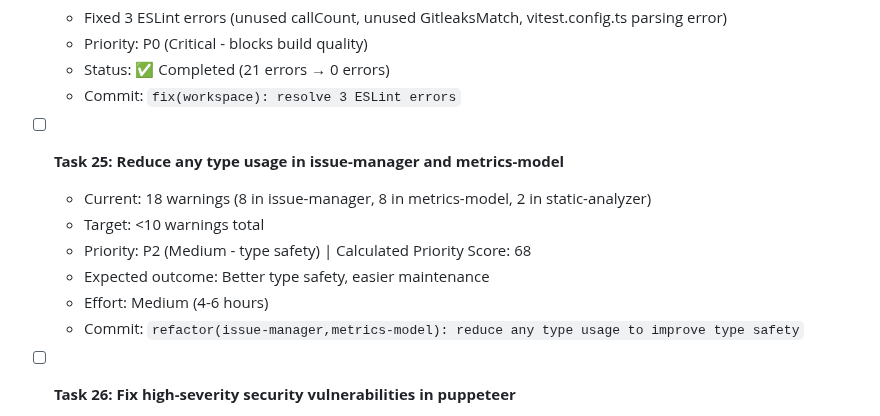
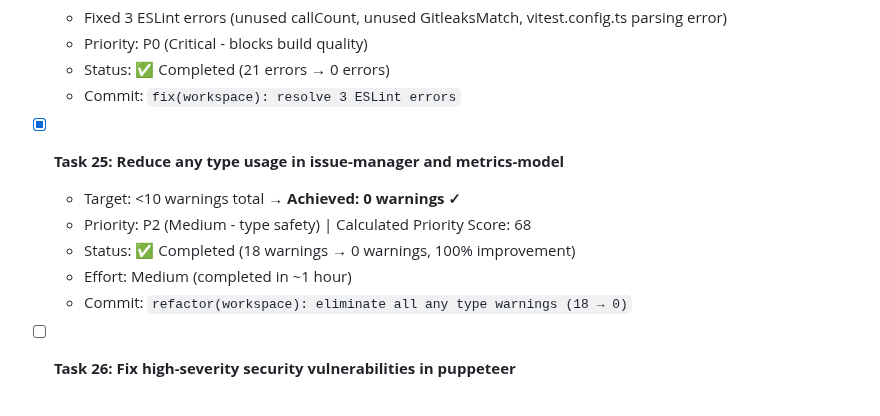
Before and after one commit to HasegawaMasahide/it_supervisor, a Markdown page: progress.md, the part around the change. GitHub-like rendering.

Commit message:
docs(workspace): Task 25を完了 - any型警告ゼロ
Result: 18 any type warnings → 0 warnings (100% improvement)

Co-Authored-By: Claude Sonnet 4.5 <noreply@anthropic.com>

Task: #25
Phase: 8
Priority: P2 (Score: 68)
Related-Tasks: #27
Category: docs
Scope: workspace
Files-Changed: 1
Lines-Added: 5
Lines-Deleted: 6

```diff
--- a/progress.md
+++ b/progress.md
@@ -214,13 +214,12 @@
   - Status: ✅ Completed (21 errors → 0 errors)
   - Commit: `fix(workspace): resolve 3 ESLint errors`
 
-- [ ] **Task 25: Reduce any type usage in issue-manager and metrics-model**
-  - Current: 18 warnings (8 in issue-manager, 8 in metrics-model, 2 in static-analyzer)
-  - Target: <10 warnings total
+- [x] **Task 25: Reduce any type usage in issue-manager and metrics-model**
+  - Target: <10 warnings total → **Achieved: 0 warnings ✓**
   - Priority: P2 (Medium - type safety) | Calculated Priority Score: 68
-  - Expected outcome: Better type safety, easier maintenance
-  - Effort: Medium (4-6 hours)
-  - Commit: `refactor(issue-manager,metrics-model): reduce any type usage to improve type safety`
+  - Status: ✅ Completed (18 warnings → 0 warnings, 100% improvement)
+  - Effort: Medium (completed in ~1 hour)
+  - Commit: `refactor(workspace): eliminate all any type warnings (18 → 0)`
 
 - [ ] **Task 26: Fix high-severity security vulnerabilities in puppeteer**
   - 5 high-severity vulnerabilities in puppeteer dependencies (tar-fs, ws)
```
